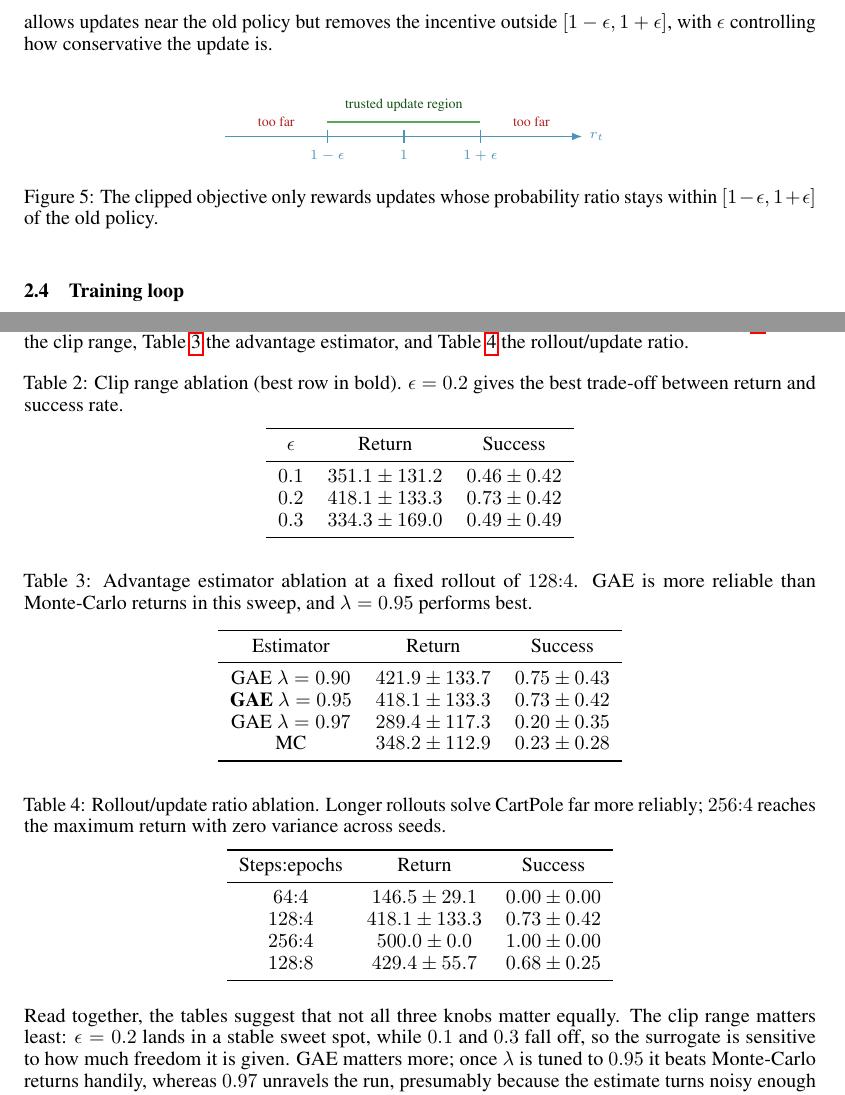
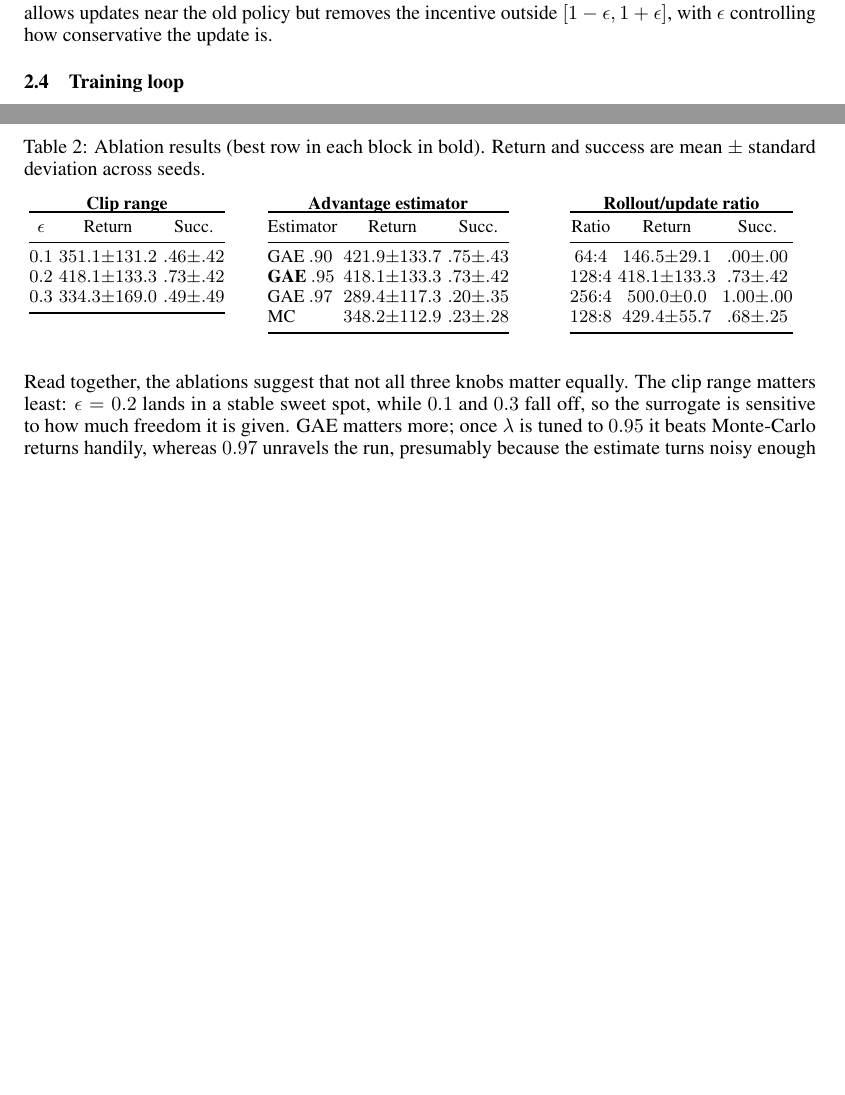
Before and after one commit to lukasl-dev/cartppole, a LaTeX paper (report/main.tex): two parts of pages 4 and 8 of 10, joined at a grey line, cut so that both start at the same text, the shorter picture padded with empty space. Compiled offline with pdfLaTeX.

Commit message:
Stack tables

```diff
--- a/report/main.tex
+++ b/report/main.tex
@@ -688,26 +690,26 @@ PPO reuses the same rollout for several gradient steps, so the ratio $r_t(\theta
 \]
 allows updates near the old policy but removes the incentive outside $[1-\epsilon, 1+\epsilon]$, with $\epsilon$ controlling how conservative the update is.
 
-\begin{figure}[H]
-  \centering
-  \begin{tikzpicture}[
-      scale=0.9,
-      arrow/.style={-{Latex[length=1.8mm]}, thick, tuwblue!70},
-      tick/.style={thick, tuwblue!70},
-      label/.style={font=\scriptsize}
-    ]
-    \draw[arrow] (0,0) -- (7.0,0) node[right, label] {$r_t$};
-    \draw[tick] (2,0.12) -- (2,-0.12) node[below, label] {$1-\epsilon$};
-    \draw[tick] (3.5,0.12) -- (3.5,-0.12) node[below, label] {$1$};
-    \draw[tick] (5,0.12) -- (5,-0.12) node[below, label] {$1+\epsilon$};
-    \draw[very thick, successgreen!75] (2,0.28) -- (5,0.28);
-    \node[label, successgreen!60!black] at (3.5,0.62) {trusted update region};
-    \node[label, failred] at (1.0,0.28) {too far};
-    \node[label, failred] at (6.0,0.28) {too far};
-  \end{tikzpicture}
-  \caption{The clipped objective only rewards updates whose probability ratio stays within $[1-\epsilon,1+\epsilon]$ of the old policy.}
-  \label{fig:clip-region}
-\end{figure}
+% \begin{figure}[H]
+%   \centering
+%   \begin{tikzpicture}[
+%       scale=0.9,
+%       arrow/.style={-{Latex[length=1.8mm]}, thick, tuwblue!70},
+%       tick/.style={thick, tuwblue!70},
+%       label/.style={font=\scriptsize}
+%     ]
+%     \draw[arrow] (0,0) -- (7.0,0) node[right, label] {$r_t$};
+%     \draw[tick] (2,0.12) -- (2,-0.12) node[below, label] {$1-\epsilon$};
+%     \draw[tick] (3.5,0.12) -- (3.5,-0.12) node[below, label] {$1$};
+%     \draw[tick] (5,0.12) -- (5,-0.12) node[below, label] {$1+\epsilon$};
+%     \draw[very thick, successgreen!75] (2,0.28) -- (5,0.28);
+%     \node[label, successgreen!60!black] at (3.5,0.62) {trusted update region};
+%     \node[label, failred] at (1.0,0.28) {too far};
+%     \node[label, failred] at (6.0,0.28) {too far};
+%   \end{tikzpicture}
+%   \caption{The clipped objective only rewards updates whose probability ratio stays within $[1-\epsilon,1+\epsilon]$ of the old policy.}
+%   \label{fig:clip-region}
+% \end{figure}
 
 \subsection{Training loop}
 
@@ -915,56 +917,59 @@ All results in this section come from the 1M-step sweep described in Section~\re
 
 \subsection{Ablation study}
 
-We ablate three dimensions independently, fixing the others at the best value found. Table~\ref{tab:ablation-clip} varies the clip range, Table~\ref{tab:ablation-adv} the advantage estimator, and Table~\ref{tab:ablation-rollout} the rollout/update ratio.
+We ablate three dimensions independently, fixing the others at the best value found. Table~\ref{tab:ablation} shows the clip range, advantage-estimator, and rollout/update-ratio ablations side by side.
 
-\begin{table}[ht]
-  \caption{Clip range ablation (best row in bold). $\epsilon=0.2$ gives the best trade-off between return and success rate.}
-  \label{tab:ablation-clip}
+\begin{table}[H]
+  \caption{Ablation results (best row in each block in bold). Return and success are mean $\pm$ standard deviation across seeds.}
+  \label{tab:ablation}
   \centering
-  \begin{tabular}{ccc}
-    \toprule
-    $\epsilon$ & Return & Success \\
-    \midrule
-    $0.1$ & $351.1 \pm 131.2$ & $0.46 \pm 0.42$ \\
-    \textbf{$0.2$} & \textbf{$418.1 \pm 133.3$} & \textbf{$0.73 \pm 0.42$} \\
-    $0.3$ & $334.3 \pm 169.0$ & $0.49 \pm 0.49$ \\
-    \bottomrule
-  \end{tabular}
+  \small
+  \setlength{\tabcolsep}{1.5pt}
+  \renewcommand{\arraystretch}{1.0}
+  \begin{minipage}[t]{0.26\textwidth}
+    \centering
+    \textbf{Clip range}\\[-0.2em]
+    \begin{tabular}{@{}ccc@{}}
+      \toprule
+      $\epsilon$ & Return & Succ. \\
+      \midrule
+      $0.1$ & $351.1{\pm}131.2$ & $.46{\pm}.42$ \\
+      \textbf{$0.2$} & \textbf{$418.1{\pm}133.3$} & \textbf{$.73{\pm}.42$} \\
+      $0.3$ & $334.3{\pm}169.0$ & $.49{\pm}.49$ \\
+      \bottomrule
+    \end{tabular}
+  \end{minipage}\hfill
+  \begin{minipage}[t]{0.37\textwidth}
+    \centering
+    \textbf{Advantage estimator}\\[-0.2em]
+    \begin{tabular}{@{}lcc@{}}
+      \toprule
+      Estimator & Return & Succ. \\
+      \midrule
+      GAE $.90$ & $421.9{\pm}133.7$ & $.75{\pm}.43$ \\
+      \textbf{GAE $.95$} & \textbf{$418.1{\pm}133.3$} & \textbf{$.73{\pm}.42$} \\
+      GAE $.97$ & $289.4{\pm}117.3$ & $.20{\pm}.35$ \\
+      MC & $348.2{\pm}112.9$ & $.23{\pm}.28$ \\
+      \bottomrule
+    \end{tabular}
+  \end{minipage}\hfill
+  \begin{minipage}[t]{0.34\textwidth}
+    \centering
+    \textbf{Rollout/update ratio}\\[-0.2em]
+    \begin{tabular}{@{}ccc@{}}
+      \toprule
+      Ratio & Return & Succ. \\
+      \midrule
+      $64{:}4$ & $146.5{\pm}29.1$ & $.00{\pm}.00$ \\
+      $128{:}4$ & $418.1{\pm}133.3$ & $.73{\pm}.42$ \\
+      \textbf{$256{:}4$} & \textbf{$500.0{\pm}0.0$} & \textbf{$1.00{\pm}.00$} \\
+      $128{:}8$ & $429.4{\pm}55.7$ & $.68{\pm}.25$ \\
+      \bottomrule
+    \end{tabular}
+  \end{minipage}
 \end{table}
 
-\begin{table}[ht]
-  \caption{Advantage estimator ablation at a fixed rollout of $128{:}4$. GAE is more reliable than Monte-Carlo returns in this sweep, and $\lambda=0.95$ performs best.}
-  \label{tab:ablation-adv}
-  \centering
-  \begin{tabular}{ccc}
-    \toprule
-    Estimator & Return & Success \\
-    \midrule
-    GAE $\lambda=0.90$ & $421.9 \pm 133.7$ & $0.75 \pm 0.43$ \\
-    \textbf{GAE $\lambda=0.95$} & \textbf{$418.1 \pm 133.3$} & \textbf{$0.73 \pm 0.42$} \\
-    GAE $\lambda=0.97$ & $289.4 \pm 117.3$ & $0.20 \pm 0.35$ \\
-    MC & $348.2 \pm 112.9$ & $0.23 \pm 0.28$ \\
-    \bottomrule
-  \end{tabular}
-\end{table}
-
-\begin{table}[ht]
-  \caption{Rollout/update ratio ablation. Longer rollouts solve CartPole far more reliably; $256{:}4$ reaches the maximum return with zero variance across seeds.}
-  \label{tab:ablation-rollout}
-  \centering
-  \begin{tabular}{ccc}
-    \toprule
-    Steps:epochs & Return & Success \\
-    \midrule
-    $64{:}4$ & $146.5 \pm 29.1$ & $0.00 \pm 0.00$ \\
-    $128{:}4$ & $418.1 \pm 133.3$ & $0.73 \pm 0.42$ \\
-    \textbf{$256{:}4$} & \textbf{$500.0 \pm 0.0$} & \textbf{$1.00 \pm 0.00$} \\
-    $128{:}8$ & $429.4 \pm 55.7$ & $0.68 \pm 0.25$ \\
-    \bottomrule
-  \end{tabular}
-\end{table}
-
-Read together, the tables suggest that not all three knobs matter equally. The clip range matters least: $\epsilon=0.2$ lands in a stable sweet spot, while $0.1$ and $0.3$ fall off, so the surrogate is sensitive to how much freedom it is given. GAE matters more; once $\lambda$ is tuned to $0.95$ it beats Monte-Carlo returns handily, whereas $0.97$ unravels the run, presumably because the estimate turns noisy enough to destabilise updates. What dominates, though, is the rollout length: $64$-step rollouts never learn, since each update is built from too little trajectory to form a meaningful advantage, whereas $256$ steps solve the environment on every seed. Doubling the epochs at half the length ($128{:}8$) does not rescue the shorter rollout, which says the policy is short on experience, not on gradient steps.
+Read together, the ablations suggest that not all three knobs matter equally. The clip range matters least: $\epsilon=0.2$ lands in a stable sweet spot, while $0.1$ and $0.3$ fall off, so the surrogate is sensitive to how much freedom it is given. GAE matters more; once $\lambda$ is tuned to $0.95$ it beats Monte-Carlo returns handily, whereas $0.97$ unravels the run, presumably because the estimate turns noisy enough to destabilise updates. What dominates, though, is the rollout length: $64$-step rollouts never learn, since each update is built from too little trajectory to form a meaningful advantage, whereas $256$ steps solve the environment on every seed. Doubling the epochs at half the length ($128{:}8$) does not rescue the shorter rollout, which says the policy is short on experience, not on gradient steps.
 
 The winning recipe combines conservative clipping, low-variance GAE, and longer rollouts, and solves CartPole-v1 perfectly:
 
```
Also changed, not shown: report/main.tex (24 more changed lines).
